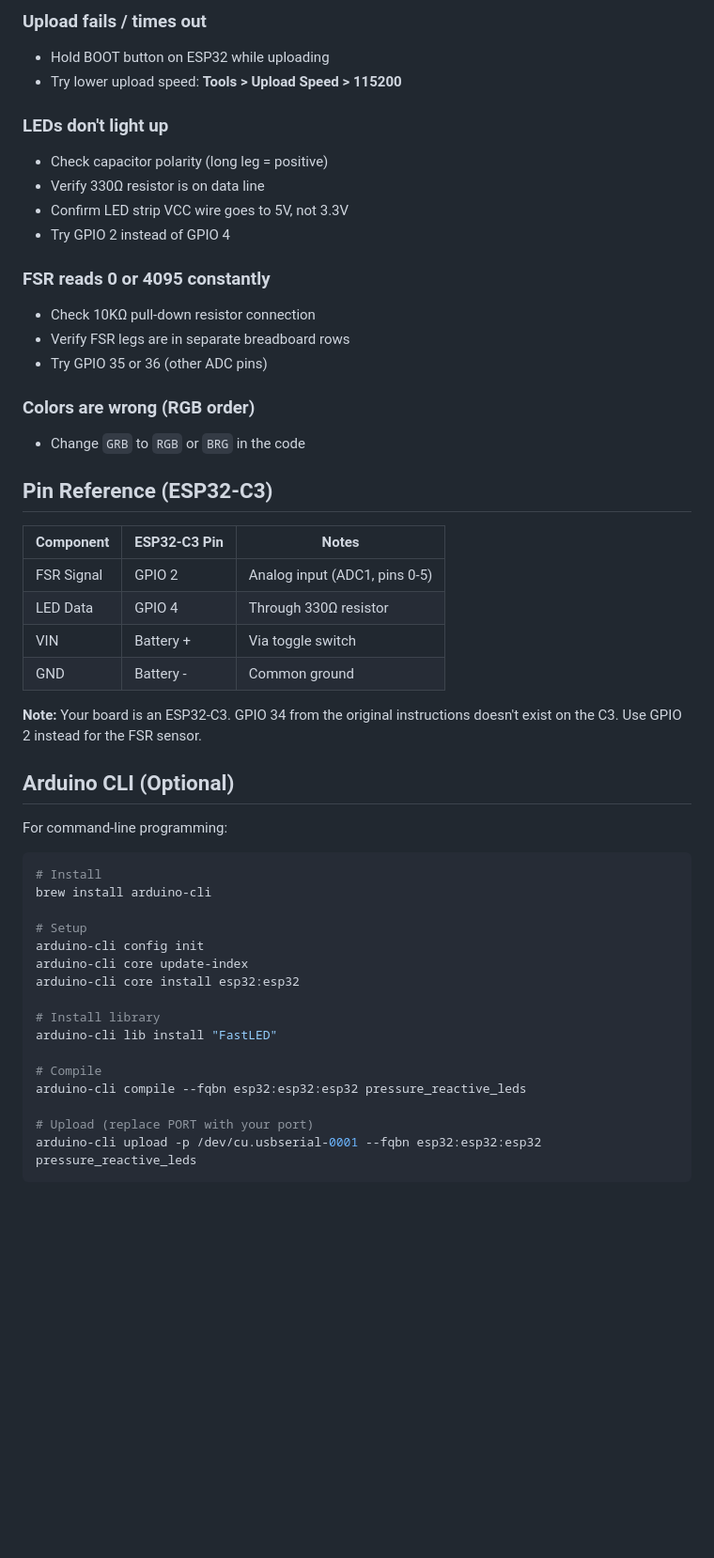
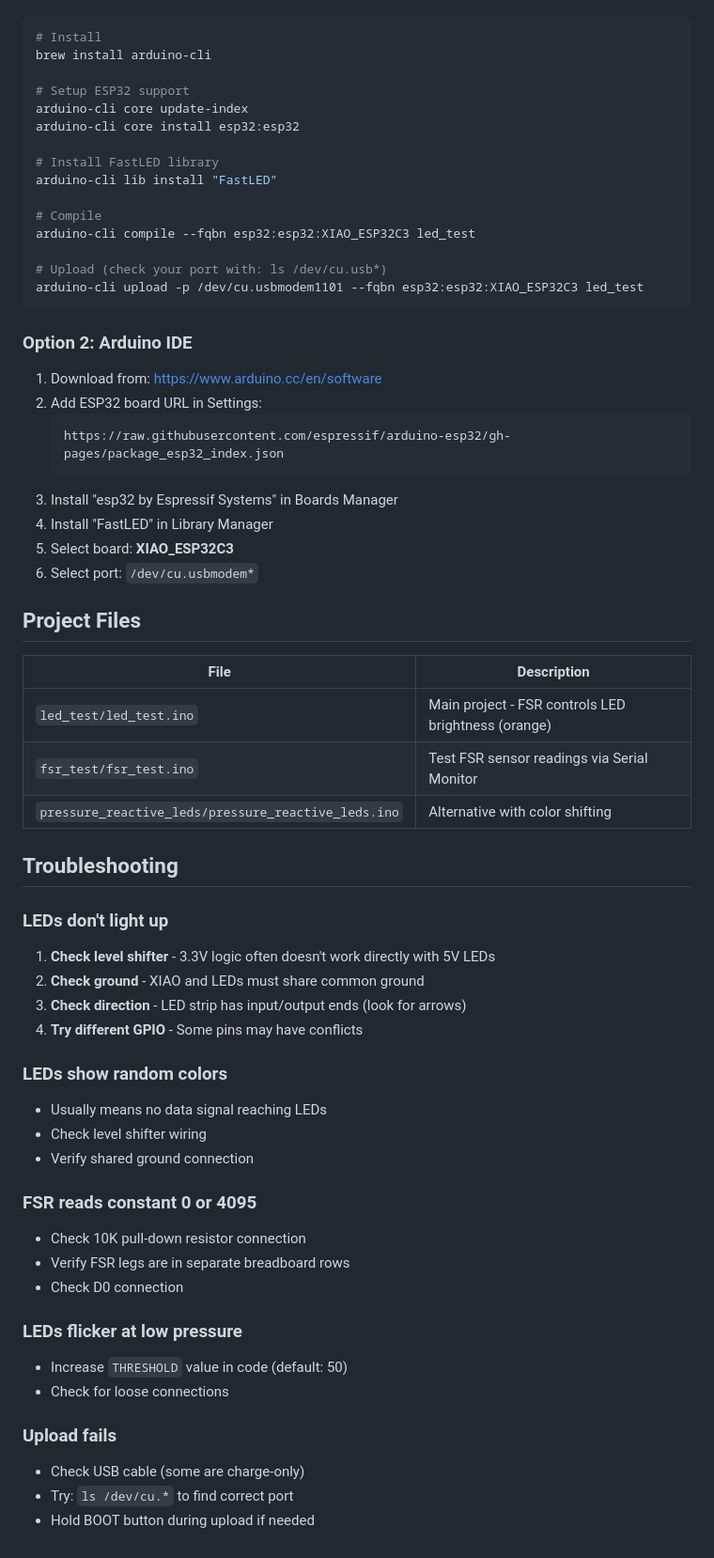
Before and after one commit to jeshua/endless_forms, a Markdown page: arduino/SETUP.md, the part around one of its changes. Shown at 94% size. Drawn GitHub-style; blank space fills up the shorter version.

````diff
--- a/arduino/SETUP.md
+++ b/arduino/SETUP.md
@@ -75,50 +54,64 @@ Run these sketches in order:
-### Upload fails / times out
-- Hold BOOT button on ESP32 while uploading
-- Try lower upload speed: **Tools > Upload Speed > 115200**
-
-### LEDs don't light up
-- Check capacitor polarity (long leg = positive)
-- Verify 330Ω resistor is on data line
-- Confirm LED strip VCC wire goes to 5V, not 3.3V
-- Try GPIO 2 instead of GPIO 4
-
-### FSR reads 0 or 4095 constantly
-- Check 10KΩ pull-down resistor connection
-- Verify FSR legs are in separate breadboard rows
-- Try GPIO 35 or 36 (other ADC pins)
-
-### Colors are wrong (RGB order)
-- Change `GRB` to `RGB` or `BRG` in the code
-
-## Pin Reference (ESP32-C3)
-
-| Component | ESP32-C3 Pin | Notes |
-|-----------|--------------|-------|
-| FSR Signal | GPIO 2 | Analog input (ADC1, pins 0-5) |
-| LED Data | GPIO 4 | Through 330Ω resistor |
-| VIN | Battery + | Via toggle switch |
-| GND | Battery - | Common ground |
-
-**Note:** Your board is an ESP32-C3. GPIO 34 from the original instructions doesn't exist on the C3. Use GPIO 2 instead for the FSR sensor.
-
-## Arduino CLI (Optional)
-
-For command-line programming:
 ```bash
 # Install
 brew install arduino-cli
 
-# Setup
-arduino-cli config init
+# Setup ESP32 support
 arduino-cli core update-index
 arduino-cli core install esp32:esp32
 
-# Install library
+# Install FastLED library
 arduino-cli lib install "FastLED"
 
 # Compile
-arduino-cli compile --fqbn esp32:esp32:esp32 pressure_reactive_leds
+arduino-cli compile --fqbn esp32:esp32:XIAO_ESP32C3 led_test
 
-# Upload (replace PORT with your port)
-arduino-cli upload -p /dev/cu.usbserial-0001 --fqbn esp32:esp32:esp32 pressure_reactive_leds
+# Upload (check your port with: ls /dev/cu.usb*)
+arduino-cli upload -p /dev/cu.usbmodem1101 --fqbn esp32:esp32:XIAO_ESP32C3 led_test
 ```
+
+### Option 2: Arduino IDE
+
+1. Download from: https://www.arduino.cc/en/software
+2. Add ESP32 board URL in Settings:
+   ```
+   https://raw.githubusercontent.com/espressif/arduino-esp32/gh-pages/package_esp32_index.json
+   ```
+3. Install "esp32 by Espressif Systems" in Boards Manager
+4. Install "FastLED" in Library Manager
+5. Select board: **XIAO_ESP32C3**
+6. Select port: `/dev/cu.usbmodem*`
+
+## Project Files
+
+| File | Description |
+|------|-------------|
+| `led_test/led_test.ino` | Main project - FSR controls LED brightness (orange) |
+| `fsr_test/fsr_test.ino` | Test FSR sensor readings via Serial Monitor |
+| `pressure_reactive_leds/pressure_reactive_leds.ino` | Alternative with color shifting |
+
+## Troubleshooting
+
+### LEDs don't light up
+1. **Check level shifter** - 3.3V logic often doesn't work directly with 5V LEDs
+2. **Check ground** - XIAO and LEDs must share common ground
+3. **Check direction** - LED strip has input/output ends (look for arrows)
+4. **Try different GPIO** - Some pins may have conflicts
+
+### LEDs show random colors
+- Usually means no data signal reaching LEDs
+- Check level shifter wiring
+- Verify shared ground connection
+
+### FSR reads constant 0 or 4095
+- Check 10K pull-down resistor connection
+- Verify FSR legs are in separate breadboard rows
+- Check D0 connection
+
+### LEDs flicker at low pressure
+- Increase `THRESHOLD` value in code (default: 50)
+- Check for loose connections
+
+### Upload fails
+- Check USB cable (some are charge-only)
+- Try: `ls /dev/cu.*` to find correct port
+- Hold BOOT button during upload if needed
````
Also changed, not shown: other parts of arduino/SETUP.md (+41 -62 lines).
